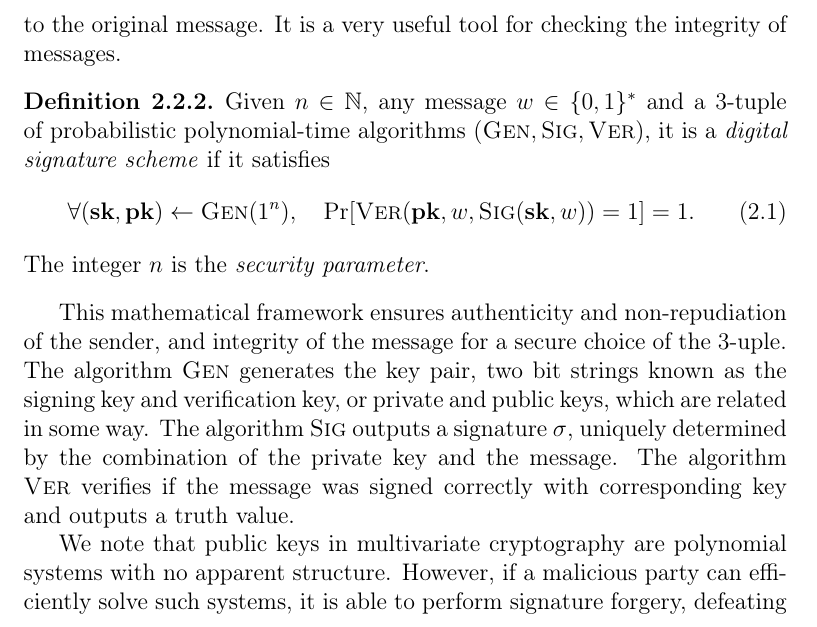
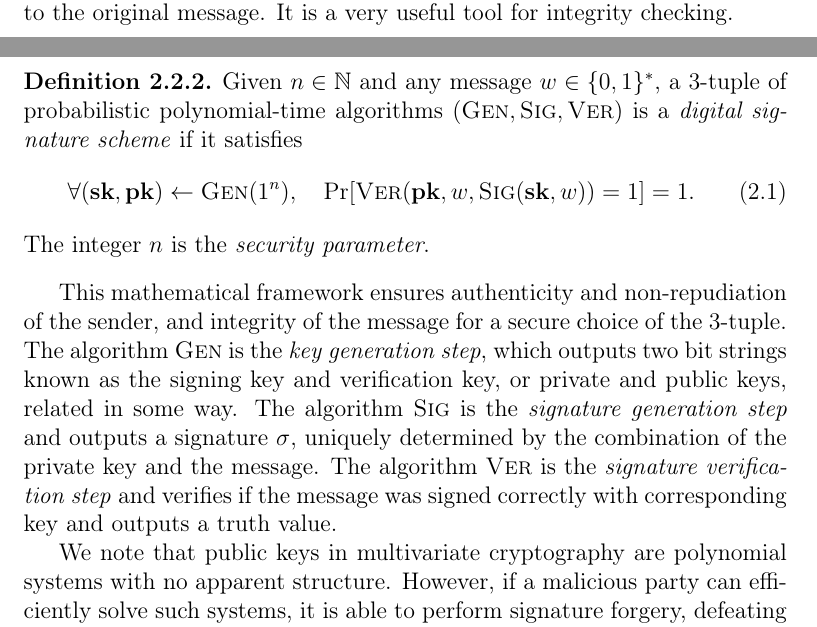
Before and after one commit to zambonin/msc, a LaTeX thesis (main.tex): part of page 16 of 47 before the commit and two parts of pages 15 and 16 of 47 after it, the two joined at a grey line, cut so that both start at the same text. Compiled offline with pdfLaTeX.

Commit message:
overleaf_to_git: update main.tex from r7221 to r7237

```diff
--- a/main.tex
+++ b/main.tex
@@ -312,10 +312,10 @@ With most mathematical machinery defined, we now introduce the building blocks t
   \end{enumerate}
 \end{definition}
 
-The cryptographic hash function is the usual method of transforming a variable-length message into a fixed-length \emph{digest}. Usually, the set $X$ are all binary words $\{0, 1\}^{*}$, while $Y$ is $\mathbb{F}_{2}^{k}$ for some small $k \in \mathbb{N}$. A well-designed function outputs an unpredictable string with no apparent connection to the input, which changes completely even with the smallest correction applied to the original message. It is a very useful tool for checking the integrity of messages.
+The cryptographic hash function is the usual method of transforming a variable-length message into a fixed-length \emph{digest}. Usually, the set $X$ are all binary words $\{0, 1\}^{*}$, while $Y$ is $\mathbb{F}_{2}^{k}$ for some small $k \in \mathbb{N}$. A well-designed function outputs an unpredictable string with no apparent connection to the input, which changes completely even with the smallest correction applied to the original message. It is a very useful tool for integrity checking.
 
 \begin{definition}
-  Given $n \in \mathbb{N}$, any message $w \in \{0, 1\}^{*}$ and a $3$-tuple of probabilistic polynomial-time algorithms $(\textsc{Gen}, \textsc{Sig}, \textsc{Ver})$, it is a \emph{digital signature scheme} if it satisfies
+  Given $n \in \mathbb{N}$ and any message $w \in \{0, 1\}^{*}$, a $3$-tuple of probabilistic polynomial-time algorithms $(\textsc{Gen}, \textsc{Sig}, \textsc{Ver})$ is a \emph{digital signature scheme} if it satisfies
   \begin{align}
      \forall (\mathbf{sk}, \mathbf{pk}) \leftarrow \textsc{Gen}(1^{n}),
        \quad \Pr[\textsc{Ver}(\mathbf{pk}, w, \textsc{Sig}(\mathbf{sk}, w)) = 1] = 1.
@@ -323,7 +323,7 @@ The cryptographic hash function is the usual method of transforming a variable-l
   The integer $n$ is the \emph{security parameter}.
 \end{definition}
 
-This mathematical framework ensures authenticity and non-repudiation of the sender, and integrity of the message for a secure choice of the $3$-uple. The algorithm $\textsc{Gen}$ generates the key pair, two bit strings known as the signing key and verification key, or private and public keys, which are related in some way. The algorithm $\textsc{Sig}$ outputs a signature $\sigma$, uniquely determined by the combination of the private key and the message. The algorithm $\textsc{Ver}$ verifies if the message was signed correctly with corresponding key and outputs a truth value.
+This mathematical framework ensures authenticity and non-repudiation of the sender, and integrity of the message for a secure choice of the $3$-tuple. The algorithm $\textsc{Gen}$ is the \emph{key generation step}, which outputs two bit strings known as the signing key and verification key, or private and public keys, related in some way. The algorithm $\textsc{Sig}$ is the \emph{signature generation step} and outputs a signature $\sigma$, uniquely determined by the combination of the private key and the message. The algorithm $\textsc{Ver}$ is the \emph{signature verification step} and verifies if the message was signed correctly with corresponding key and outputs a truth value.
 
 We note that public keys in multivariate cryptography are polynomial systems with no apparent structure. However, if a malicious party can efficiently solve such systems, it is able to perform signature forgery, defeating the security of the underlying scheme. It is then crucial that solving random instances of polynomial systems is computationally hard, such that a cryptosystem can be based upon this problem. Fortunately, this is the case for several classes of polynomial systems.
 
```
